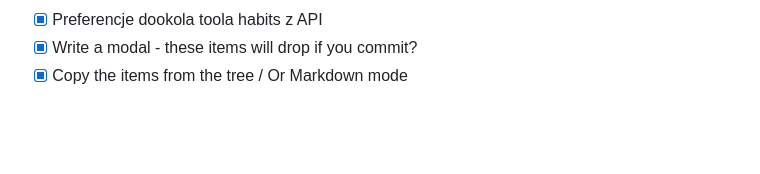
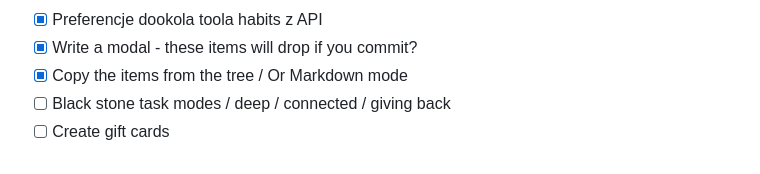
Before and after one commit to dragonee/tasks-collector, a Markdown page: TODO.md, the part around the change. Rendered like a GitHub page; blank space fills up the shorter version.

Commit message:
docs: update TODO

```diff
--- a/TODO.md
+++ b/TODO.md
@@ -153,3 +153,5 @@
 - [x] Preferencje dookola toola habits z API
 - [x] Write a modal - these items will drop if you commit?
 - [x] Copy the items from the tree / Or Markdown mode
+- [ ] Black stone task modes / deep / connected / giving back
+- [ ] Create gift cards
```
